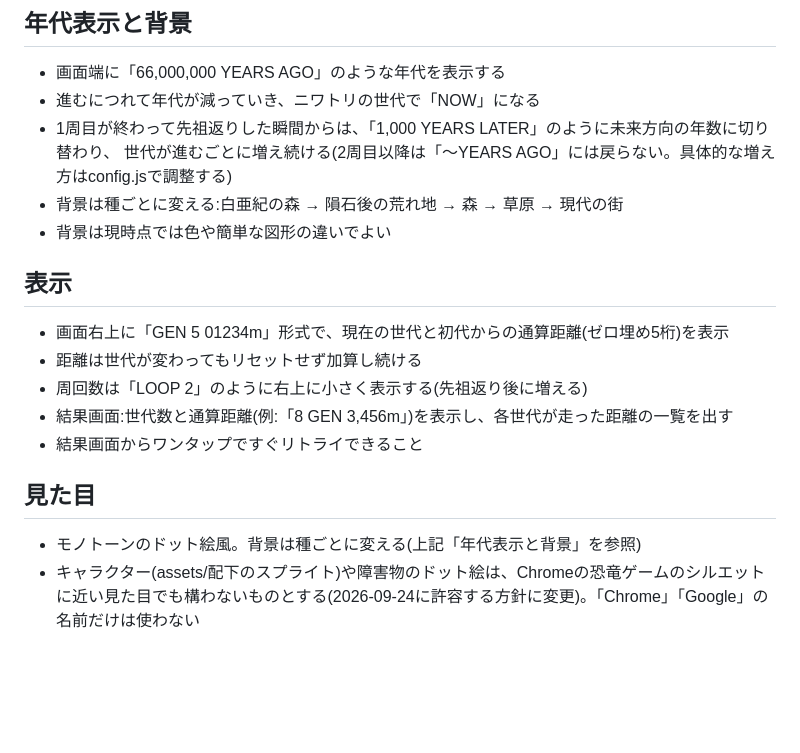
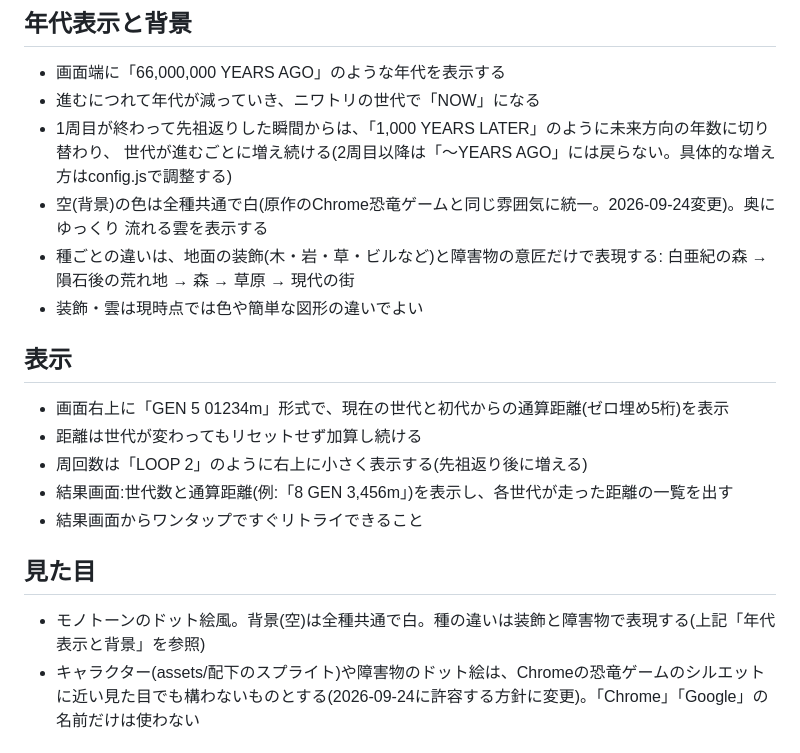
Before and after one commit to harukaze5528-creator/dino-baton, a Markdown page: CLAUDE.md, the part around the change. Drawn GitHub-style; blank space fills up the shorter version.

Commit message:
CLAUDE.mdの年代表示と背景の記述を白背景統一の方針に更新し忘れていたのを修正

```diff
--- a/CLAUDE.md
+++ b/CLAUDE.md
@@ -105,8 +105,11 @@
 - 進むにつれて年代が減っていき、ニワトリの世代で「NOW」になる
 - 1周目が終わって先祖返りした瞬間からは、「1,000 YEARS LATER」のように未来方向の年数に切り替わり、
   世代が進むごとに増え続ける(2周目以降は「〜YEARS AGO」には戻らない。具体的な増え方はconfig.jsで調整する)
-- 背景は種ごとに変える:白亜紀の森 → 隕石後の荒れ地 → 森 → 草原 → 現代の街
-- 背景は現時点では色や簡単な図形の違いでよい
+- 空(背景)の色は全種共通で白(原作のChrome恐竜ゲームと同じ雰囲気に統一。2026-09-24変更)。奥にゆっくり
+  流れる雲を表示する
+- 種ごとの違いは、地面の装飾(木・岩・草・ビルなど)と障害物の意匠だけで表現する:
+  白亜紀の森 → 隕石後の荒れ地 → 森 → 草原 → 現代の街
+- 装飾・雲は現時点では色や簡単な図形の違いでよい
 
 ## 表示
 - 画面右上に「GEN 5 01234m」形式で、現在の世代と初代からの通算距離(ゼロ埋め5桁)を表示
@@ -116,7 +119,7 @@
 - 結果画面からワンタップですぐリトライできること
 
 ## 見た目
-- モノトーンのドット絵風。背景は種ごとに変える(上記「年代表示と背景」を参照)
+- モノトーンのドット絵風。背景(空)は全種共通で白。種の違いは装飾と障害物で表現する(上記「年代表示と背景」を参照)
 - キャラクター(assets/配下のスプライト)や障害物のドット絵は、Chromeの恐竜ゲームのシルエットに近い見た目でも構わないものとする(2026-09-24に許容する方針に変更)。「Chrome」「Google」の名前だけは使わない
 
 ## 開発フェーズ
```
